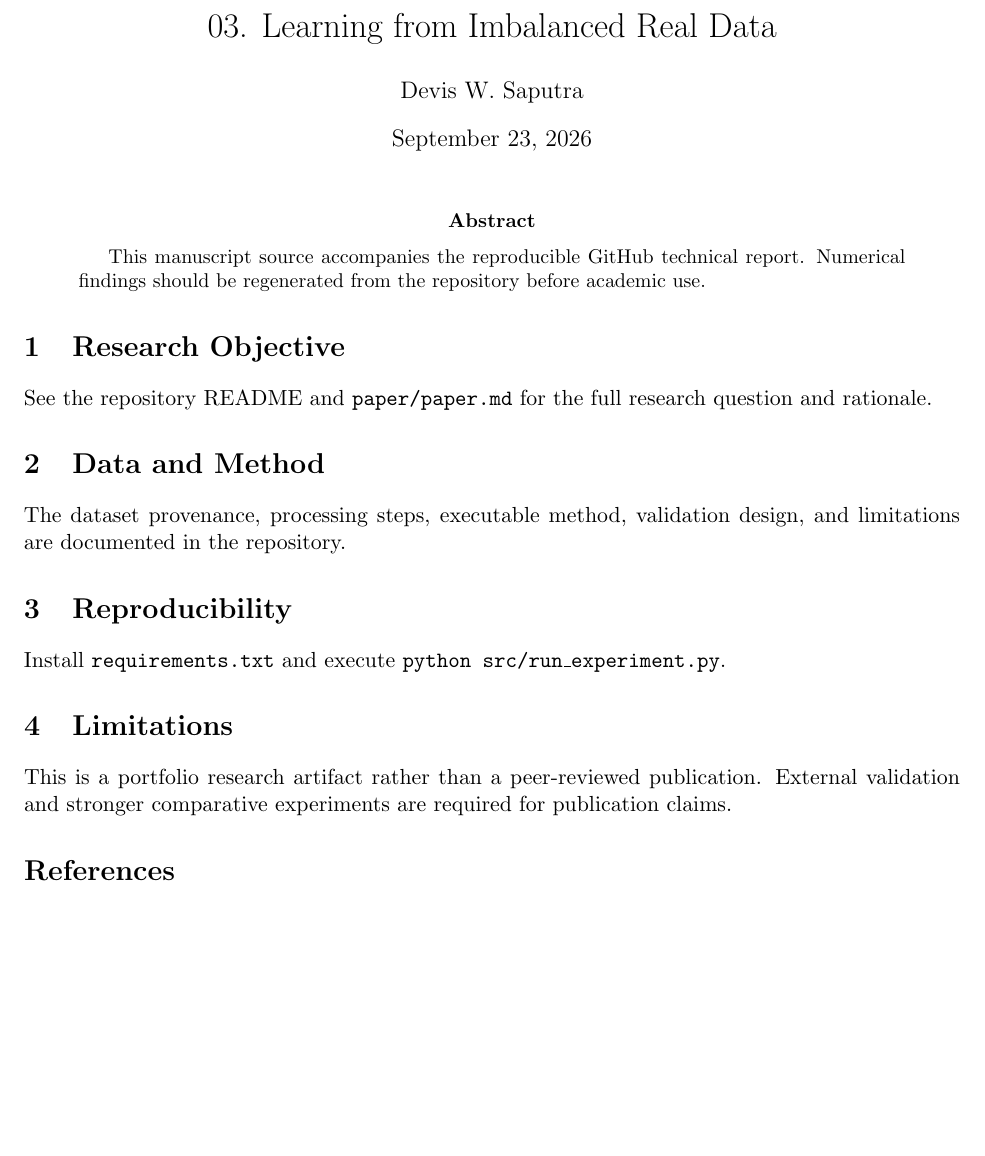
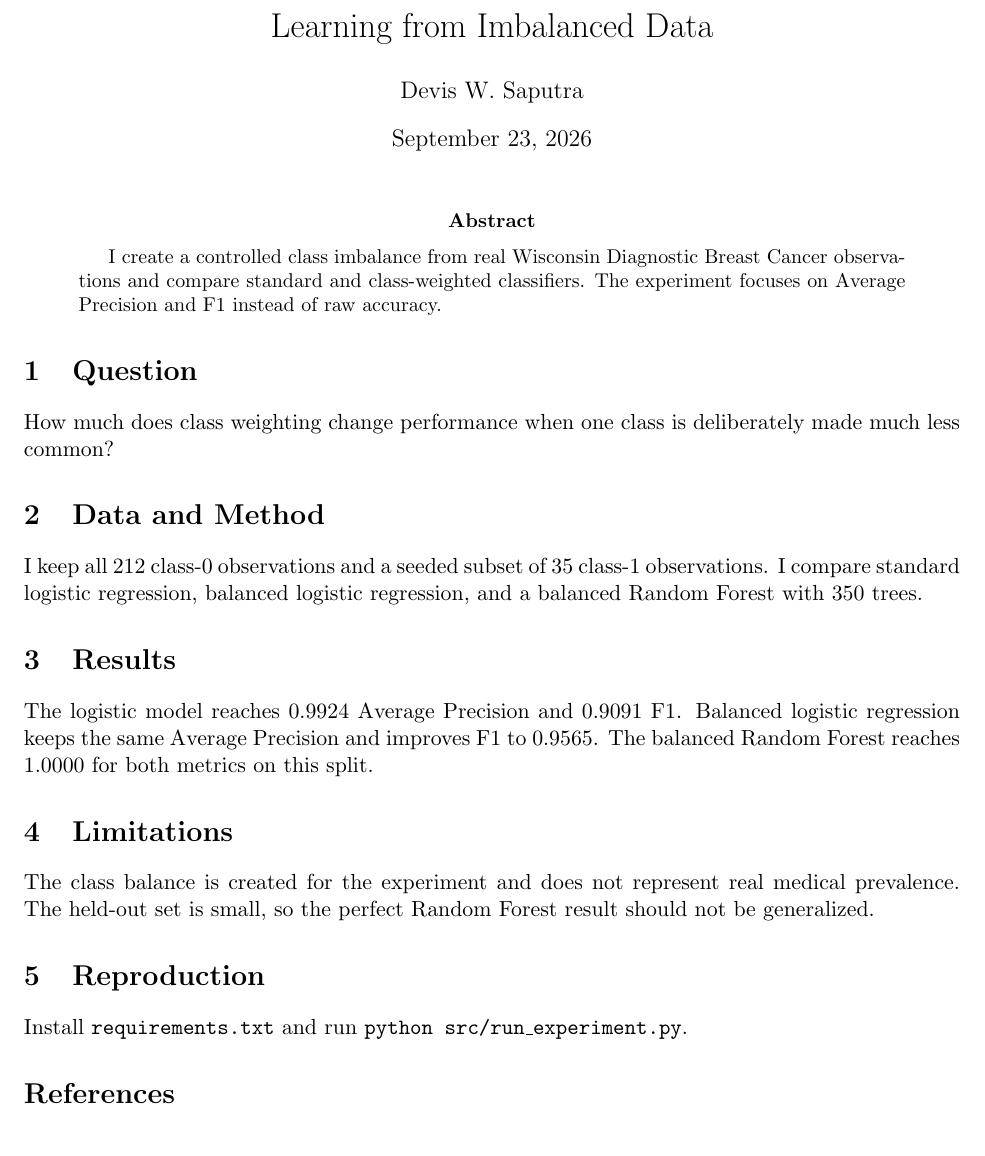
Before and after one commit to devissaputra/imbalanced_learning, a LaTeX paper (paper/paper.tex): part of the page, cut so that both start at the same text. Compiled offline with pdfLaTeX.

Commit message:
Rewrite LaTeX report in plain technical English

```diff
--- a/paper/paper.tex
+++ b/paper/paper.tex
@@ -1,21 +1,30 @@
 \documentclass[11pt]{article}
 \usepackage[margin=1in]{geometry}
 \usepackage{hyperref}
-\title{03. Learning from Imbalanced Real Data}
+\title{Learning from Imbalanced Data}
 \author{Devis W. Saputra}
 \begin{document}
 \maketitle
+
 \begin{abstract}
-This manuscript source accompanies the reproducible GitHub technical report. Numerical findings should be regenerated from the repository before academic use.
+I create a controlled class imbalance from real Wisconsin Diagnostic Breast Cancer observations and compare standard and class-weighted classifiers. The experiment focuses on Average Precision and F1 instead of raw accuracy.
 \end{abstract}
-\section{Research Objective}
-See the repository README and \texttt{paper/paper.md} for the full research question and rationale.
+
+\section{Question}
+How much does class weighting change performance when one class is deliberately made much less common?
+
 \section{Data and Method}
-The dataset provenance, processing steps, executable method, validation design, and limitations are documented in the repository.
-\section{Reproducibility}
-Install \texttt{requirements.txt} and execute \texttt{python src/run\_experiment.py}.
+I keep all 212 class-0 observations and a seeded subset of 35 class-1 observations. I compare standard logistic regression, balanced logistic regression, and a balanced Random Forest with 350 trees.
+
+\section{Results}
+The logistic model reaches 0.9924 Average Precision and 0.9091 F1. Balanced logistic regression keeps the same Average Precision and improves F1 to 0.9565. The balanced Random Forest reaches 1.0000 for both metrics on this split.
+
 \section{Limitations}
-This is a portfolio research artifact rather than a peer-reviewed publication. External validation and stronger comparative experiments are required for publication claims.
+The class balance is created for the experiment and does not represent real medical prevalence. The held-out set is small, so the perfect Random Forest result should not be generalized.
+
+\section{Reproduction}
+Install \texttt{requirements.txt} and run \texttt{python src/run\_experiment.py}.
+
 \bibliographystyle{plain}
 \bibliography{references}
 \end{document}
```
